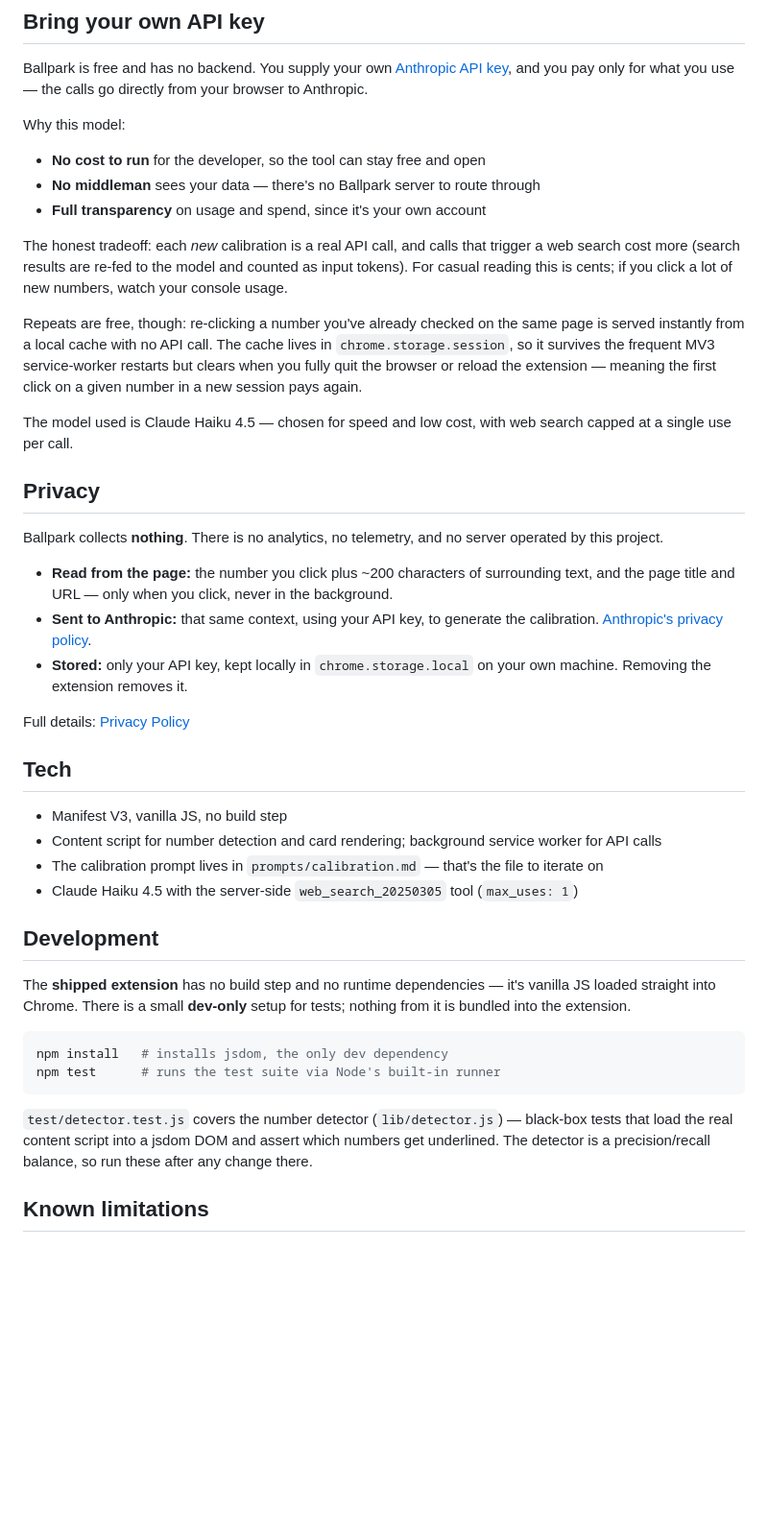
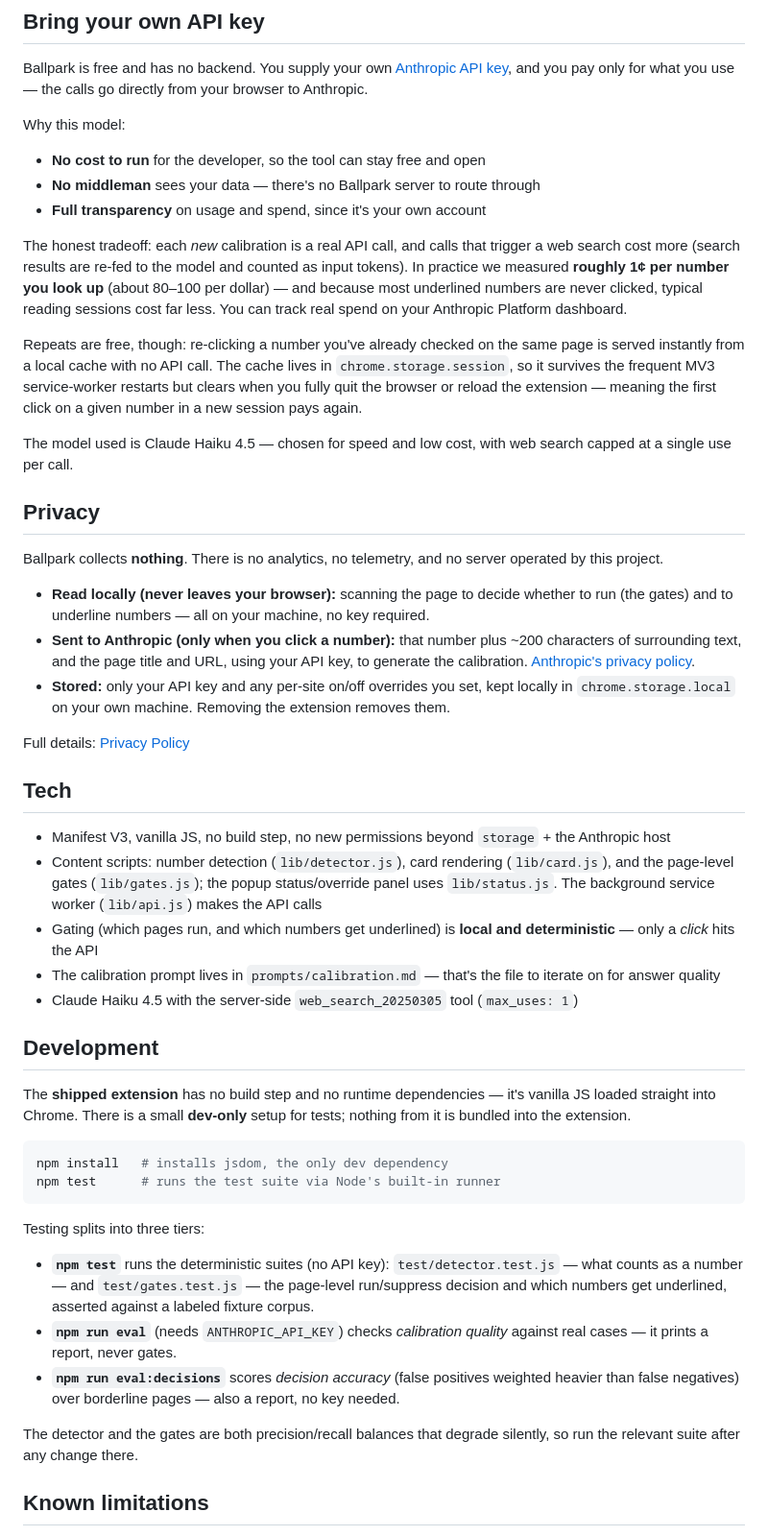
Before and after one commit to stephenie-l/ballpark, a Markdown page: README.md, the part around one of its changes. Shown at 96% size. GitHub-like rendering; blank space fills up the shorter version.

````diff
--- a/README.md
+++ b/README.md
@@ -71,7 +85,7 @@ Why this model:
 - **No middleman** sees your data — there's no Ballpark server to route through
 - **Full transparency** on usage and spend, since it's your own account
 
-The honest tradeoff: each *new* calibration is a real API call, and calls that trigger a web search cost more (search results are re-fed to the model and counted as input tokens). For casual reading this is cents; if you click a lot of new numbers, watch your console usage.
+The honest tradeoff: each *new* calibration is a real API call, and calls that trigger a web search cost more (search results are re-fed to the model and counted as input tokens). In practice we measured **roughly 1¢ per number you look up** (about 80–100 per dollar) — and because most underlined numbers are never clicked, typical reading sessions cost far less. You can track real spend on your Anthropic Platform dashboard.
 
 Repeats are free, though: re-clicking a number you've already checked on the same page is served instantly from a local cache with no API call. The cache lives in `chrome.storage.session`, so it survives the frequent MV3 service-worker restarts but clears when you fully quit the browser or reload the extension — meaning the first click on a given number in a new session pays again.
 
@@ -81,17 +95,18 @@ The model used is Claude Haiku 4.5 — chosen for speed and low cost, with web s
 
 Ballpark collects **nothing**. There is no analytics, no telemetry, and no server operated by this project.
 
-- **Read from the page:** the number you click plus ~200 characters of surrounding text, and the page title and URL — only when you click, never in the background.
-- **Sent to Anthropic:** that same context, using your API key, to generate the calibration. [Anthropic's privacy policy](https://www.anthropic.com/legal/privacy).
-- **Stored:** only your API key, kept locally in `chrome.storage.local` on your own machine. Removing the extension removes it.
+- **Read locally (never leaves your browser):** scanning the page to decide whether to run (the gates) and to underline numbers — all on your machine, no key required.
+- **Sent to Anthropic (only when you click a number):** that number plus ~200 characters of surrounding text, and the page title and URL, using your API key, to generate the calibration. [Anthropic's privacy policy](https://www.anthropic.com/legal/privacy).
+- **Stored:** only your API key and any per-site on/off overrides you set, kept locally in `chrome.storage.local` on your own machine. Removing the extension removes them.
 
 Full details: [Privacy Policy](https://stephenieliew.com/ballpark/privacy)
 
 ## Tech
 
-- Manifest V3, vanilla JS, no build step
-- Content script for number detection and card rendering; background service worker for API calls
-- The calibration prompt lives in `prompts/calibration.md` — that's the file to iterate on
+- Manifest V3, vanilla JS, no build step, no new permissions beyond `storage` + the Anthropic host
+- Content scripts: number detection (`lib/detector.js`), card rendering (`lib/card.js`), and the page-level gates (`lib/gates.js`); the popup status/override panel uses `lib/status.js`. The background service worker (`lib/api.js`) makes the API calls
+- Gating (which pages run, and which numbers get underlined) is **local and deterministic** — only a *click* hits the API
+- The calibration prompt lives in `prompts/calibration.md` — that's the file to iterate on for answer quality
 - Claude Haiku 4.5 with the server-side `web_search_20250305` tool (`max_uses: 1`)
 
 ## Development
@@ -103,7 +118,13 @@ npm install   # installs jsdom, the only dev dependency
 npm test      # runs the test suite via Node's built-in runner
 ```
 
-`test/detector.test.js` covers the number detector (`lib/detector.js`) — black-box tests that load the real content script into a jsdom DOM and assert which numbers get underlined. The detector is a precision/recall balance, so run these after any change there.
+Testing splits into three tiers:
+
+- **`npm test`** runs the deterministic suites (no API key): `test/detector.test.js` — what counts as a number — and `test/gates.test.js` — the page-level run/suppress decision and which numbers get underlined, asserted against a labeled fixture corpus.
+- **`npm run eval`** (needs `ANTHROPIC_API_KEY`) checks *calibration quality* against real cases — it prints a report, never gates.
+- **`npm run eval:decisions`** scores *decision accuracy* (false positives weighted heavier than false negatives) over borderline pages — also a report, no key needed.
+
+The detector and the gates are both precision/recall balances that degrade silently, so run the relevant suite after any change there.
 
 ## Known limitations
 
````
Also changed, not shown: other parts of README.md (+19 -4 lines).
